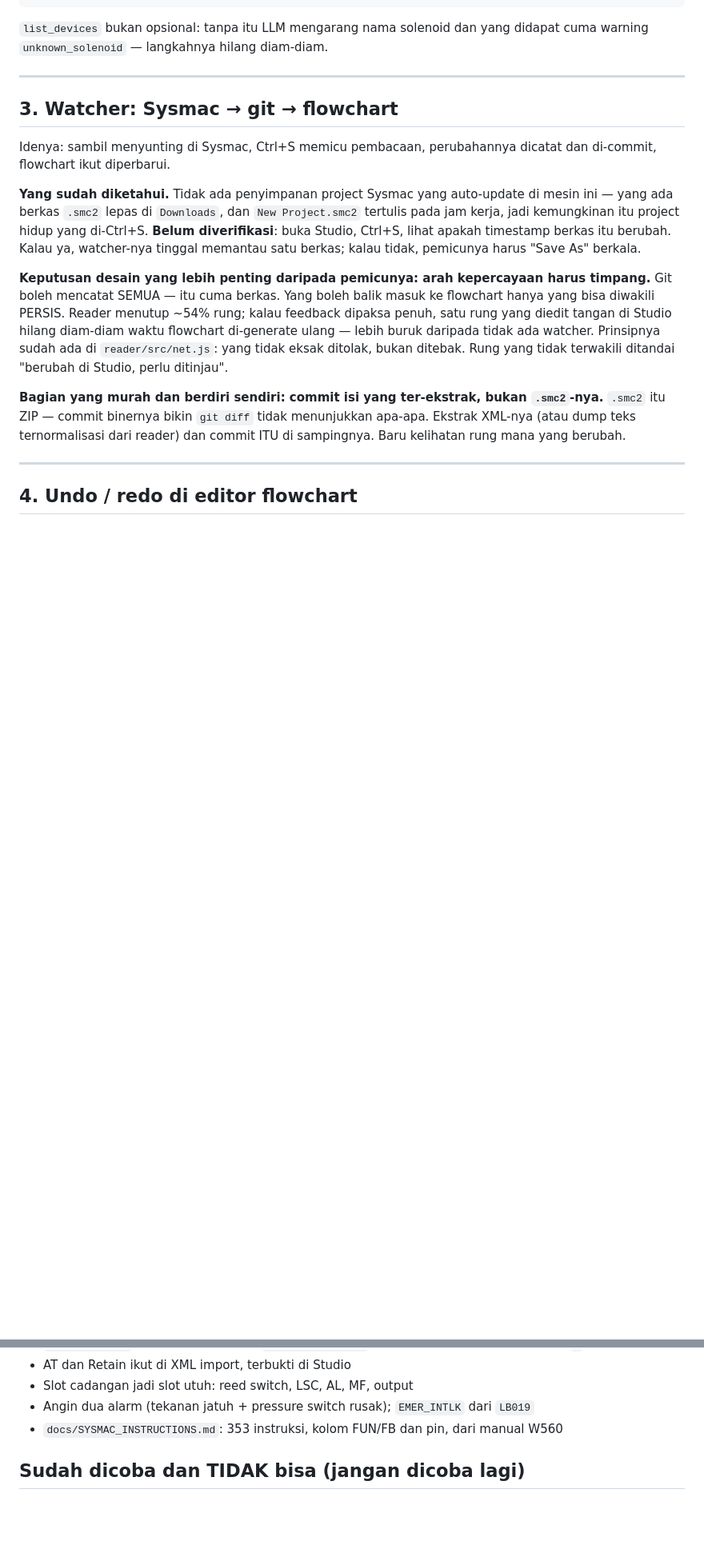
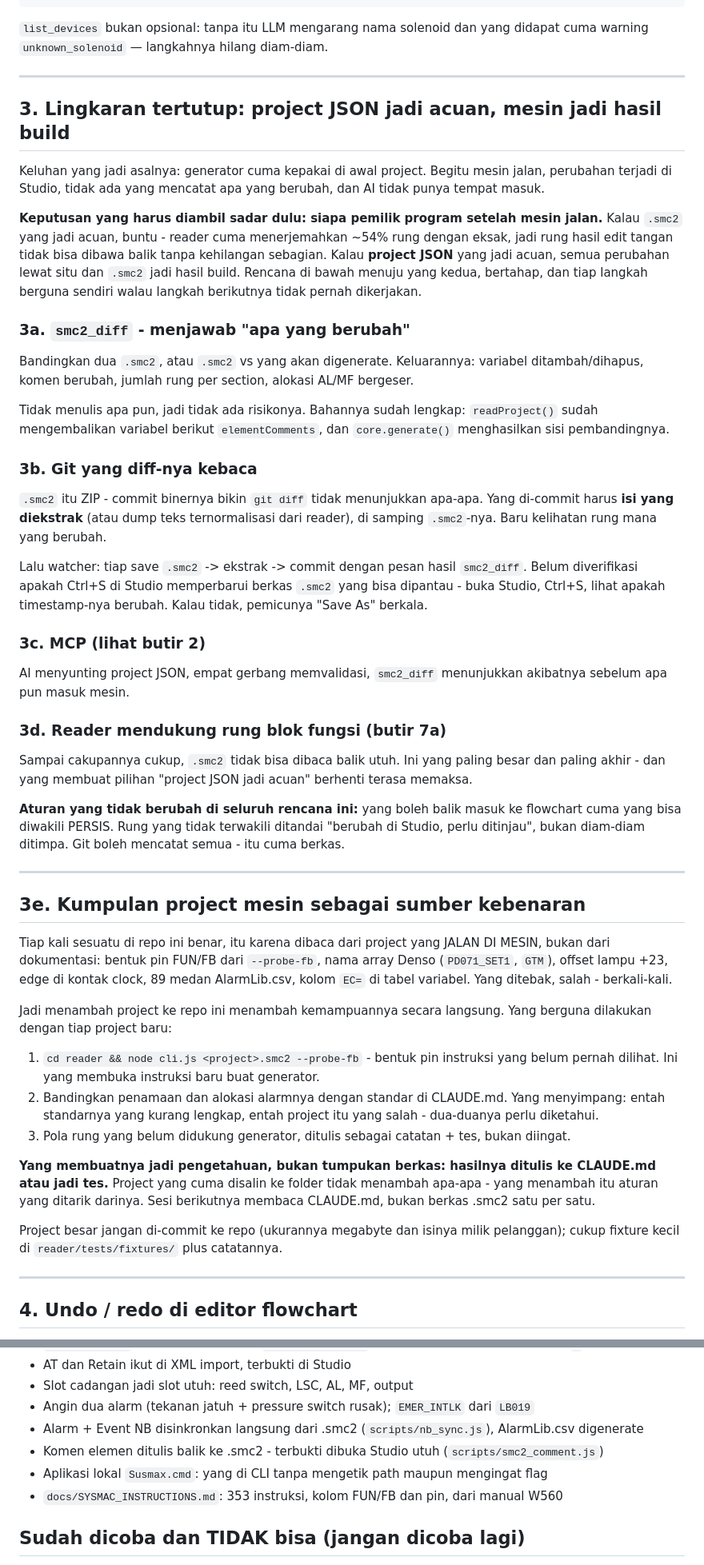
Before and after one commit to Dennych123/sysmac, a Markdown page: TODO.md, 2 parts joined by grey strips. Shown at 80% size. GitHub-like rendering; blank space fills up the shorter version.

Commit message:
Update README, CLAUDE.md and TODO for everything this session added
README: the three post-handover commands (nb_sync, smc2_comment, nb_apply) and
the local app, the new files in the structure table, and a rewritten import
order - AllPrograms.xml now carries AT and Retain, so the TSV paste is no longer
step one, and element comments have their own step with the reason they cannot
ride in the XML.

CLAUDE.md: the new scripts in the file map.

TODO: the closed-loop plan the last few exchanges settled on, as 3a-3d - diff
first because it needs no writing, then readable git history, then MCP, then
reader coverage for function-block rungs. Each step is useful on its own if the
next never happens. Plus 3e: what to do with each running machine project, and
the rule that makes it knowledge rather than a pile of files - the finding goes
into CLAUDE.md or into a test, or it did not happen.

Co-Authored-By: Claude Opus 5 <noreply@anthropic.com>

```diff
--- a/TODO.md
+++ b/TODO.md
@@ -59,29 +59,78 @@ warning `unknown_solenoid` — langkahnya hilang diam-diam.
 
 ---
 
-## 3. Watcher: Sysmac → git → flowchart
+## 3. Lingkaran tertutup: project JSON jadi acuan, mesin jadi hasil build
 
-Idenya: sambil menyunting di Sysmac, Ctrl+S memicu pembacaan, perubahannya dicatat dan
-di-commit, flowchart ikut diperbarui.
+Keluhan yang jadi asalnya: generator cuma kepakai di awal project. Begitu mesin jalan,
+perubahan terjadi di Studio, tidak ada yang mencatat apa yang berubah, dan AI tidak punya
+tempat masuk.
 
-**Yang sudah diketahui.** Tidak ada penyimpanan project Sysmac yang auto-update di mesin ini
-— yang ada berkas `.smc2` lepas di `Downloads`, dan `New Project.smc2` tertulis pada jam
-kerja, jadi kemungkinan itu project hidup yang di-Ctrl+S. **Belum diverifikasi**: buka
-Studio, Ctrl+S, lihat apakah timestamp berkas itu berubah. Kalau ya, watcher-nya tinggal
-memantau satu berkas; kalau tidak, pemicunya harus "Save As" berkala.
+**Keputusan yang harus diambil sadar dulu: siapa pemilik program setelah mesin jalan.**
+Kalau `.smc2` yang jadi acuan, buntu - reader cuma menerjemahkan ~54% rung dengan eksak, jadi
+rung hasil edit tangan tidak bisa dibawa balik tanpa kehilangan sebagian. Kalau **project
+JSON** yang jadi acuan, semua perubahan lewat situ dan `.smc2` jadi hasil build. Rencana di
+bawah menuju yang kedua, bertahap, dan tiap langkah berguna sendiri walau langkah berikutnya
+tidak pernah dikerjakan.
 
-**Keputusan desain yang lebih penting daripada pemicunya: arah kepercayaan harus timpang.**
-Git boleh mencatat SEMUA — itu cuma berkas. Yang boleh balik masuk ke flowchart hanya yang
-bisa diwakili PERSIS. Reader menutup ~54% rung; kalau feedback dipaksa penuh, satu rung yang
-diedit tangan di Studio hilang diam-diam waktu flowchart di-generate ulang — lebih buruk
-daripada tidak ada watcher. Prinsipnya sudah ada di `reader/src/net.js`: yang tidak eksak
-ditolak, bukan ditebak. Rung yang tidak terwakili ditandai "berubah di Studio, perlu
-ditinjau".
+### 3a. `smc2_diff` - menjawab "apa yang berubah"
 
-**Bagian yang murah dan berdiri sendiri: commit isi yang ter-ekstrak, bukan `.smc2`-nya.**
-`.smc2` itu ZIP — commit binernya bikin `git diff` tidak menunjukkan apa-apa. Ekstrak XML-nya
-(atau dump teks ternormalisasi dari reader) dan commit ITU di sampingnya. Baru kelihatan rung
-mana yang berubah.
+Bandingkan dua `.smc2`, atau `.smc2` vs yang akan digenerate. Keluarannya: variabel
+ditambah/dihapus, komen berubah, jumlah rung per section, alokasi AL/MF bergeser.
+
+Tidak menulis apa pun, jadi tidak ada risikonya. Bahannya sudah lengkap: `readProject()`
+sudah mengembalikan variabel berikut `elementComments`, dan `core.generate()` menghasilkan
+sisi pembandingnya.
+
+### 3b. Git yang diff-nya kebaca
+
+`.smc2` itu ZIP - commit binernya bikin `git diff` tidak menunjukkan apa-apa. Yang di-commit
+harus **isi yang diekstrak** (atau dump teks ternormalisasi dari reader), di samping
+`.smc2`-nya. Baru kelihatan rung mana yang berubah.
+
+Lalu watcher: tiap save `.smc2` -> ekstrak -> commit dengan pesan hasil `smc2_diff`. Belum
+diverifikasi apakah Ctrl+S di Studio memperbarui berkas `.smc2` yang bisa dipantau - buka
+Studio, Ctrl+S, lihat apakah timestamp-nya berubah. Kalau tidak, pemicunya "Save As" berkala.
+
+### 3c. MCP (lihat butir 2)
+
+AI menyunting project JSON, empat gerbang memvalidasi, `smc2_diff` menunjukkan akibatnya
+sebelum apa pun masuk mesin.
+
+### 3d. Reader mendukung rung blok fungsi (butir 7a)
+
+Sampai cakupannya cukup, `.smc2` tidak bisa dibaca balik utuh. Ini yang paling besar dan
+paling akhir - dan yang membuat pilihan "project JSON jadi acuan" berhenti terasa memaksa.
+
+**Aturan yang tidak berubah di seluruh rencana ini:** yang boleh balik masuk ke flowchart cuma
+yang bisa diwakili PERSIS. Rung yang tidak terwakili ditandai "berubah di Studio, perlu
+ditinjau", bukan diam-diam ditimpa. Git boleh mencatat semua - itu cuma berkas.
+
+---
+
+## 3e. Kumpulan project mesin sebagai sumber kebenaran
+
+Tiap kali sesuatu di repo ini benar, itu karena dibaca dari project yang JALAN DI MESIN,
+bukan dari dokumentasi: bentuk pin FUN/FB dari `--probe-fb`, nama array Denso
+(`PD071_SET1`, `GTM`), offset lampu +23, edge di kontak clock, 89 medan AlarmLib.csv,
+kolom `EC=` di tabel variabel. Yang ditebak, salah - berkali-kali.
+
+Jadi menambah project ke repo ini menambah kemampuannya secara langsung. Yang berguna
+dilakukan dengan tiap project baru:
+
+1. `cd reader && node cli.js <project>.smc2 --probe-fb` - bentuk pin instruksi yang belum
+   pernah dilihat. Ini yang membuka instruksi baru buat generator.
+2. Bandingkan penamaan dan alokasi alarmnya dengan standar di CLAUDE.md. Yang menyimpang:
+   entah standarnya yang kurang lengkap, entah project itu yang salah - dua-duanya perlu
+   diketahui.
+3. Pola rung yang belum didukung generator, ditulis sebagai catatan + tes, bukan diingat.
+
+**Yang membuatnya jadi pengetahuan, bukan tumpukan berkas: hasilnya ditulis ke CLAUDE.md
+atau jadi tes.** Project yang cuma disalin ke folder tidak menambah apa-apa - yang menambah
+itu aturan yang ditarik darinya. Sesi berikutnya membaca CLAUDE.md, bukan berkas .smc2 satu
+per satu.
+
+Project besar jangan di-commit ke repo (ukurannya megabyte dan isinya milik pelanggan);
+cukup fixture kecil di `reader/tests/fixtures/` plus catatannya.
 
 ---
 
@@ -194,6 +243,9 @@ yang bersangkutan. Datanya sudah tersedia, tinggal penyambungnya.
 - AT dan Retain ikut di XML import, terbukti di Studio
 - Slot cadangan jadi slot utuh: reed switch, LSC, AL, MF, output
 - Angin dua alarm (tekanan jatuh + pressure switch rusak); `EMER_INTLK` dari `LB019`
+- Alarm + Event NB disinkronkan langsung dari .smc2 (`scripts/nb_sync.js`), AlarmLib.csv digenerate
+- Komen elemen ditulis balik ke .smc2 - terbukti dibuka Studio utuh (`scripts/smc2_comment.js`)
+- Aplikasi lokal `Susmax.cmd`: yang di CLI tanpa mengetik path maupun mengingat flag
 - `docs/SYSMAC_INSTRUCTIONS.md`: 353 instruksi, kolom FUN/FB dan pin, dari manual W560
 
 ## Sudah dicoba dan TIDAK bisa (jangan dicoba lagi)
```
Also changed, not shown: CLAUDE.md (+4 -0 lines), README.md (+25 -4 lines).
